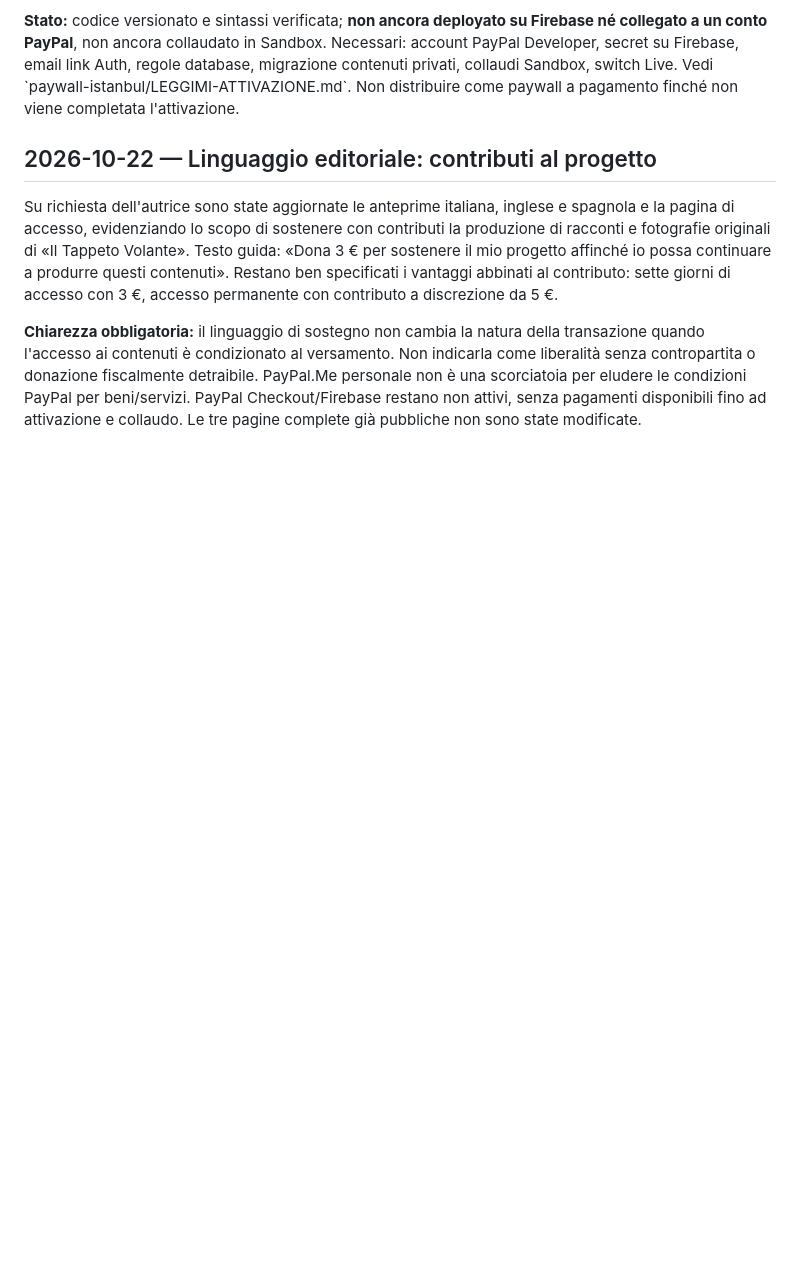
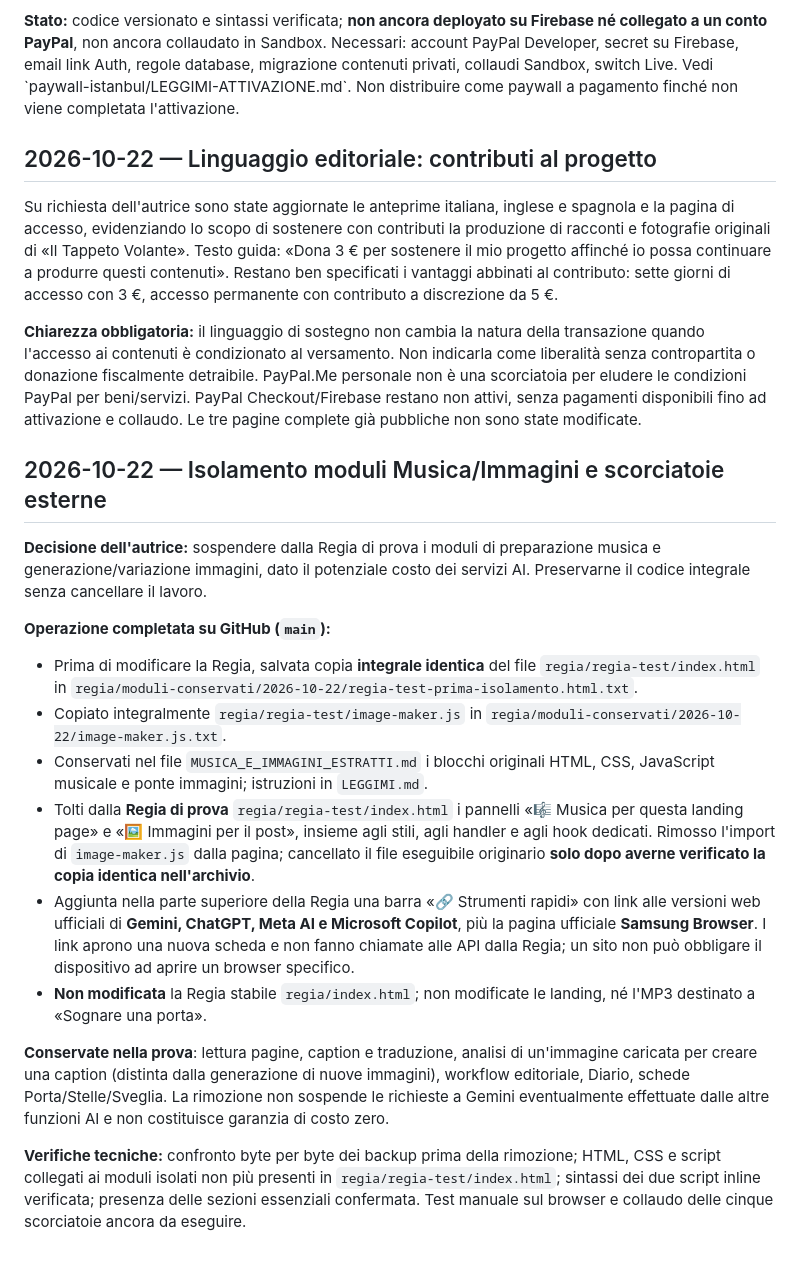
Before and after one commit to IlTappetoVolante/il-tappeto-volante, a Markdown page: regia/REGISTRO_IMPLEMENTAZIONI.md, the part around the change. GitHub-like rendering; blank space fills up the shorter version.

Commit message:
Registro Regia: moduli creativi costosi archiviati e scorciatoie esterne aggiunte

```diff
--- a/regia/REGISTRO_IMPLEMENTAZIONI.md
+++ b/regia/REGISTRO_IMPLEMENTAZIONI.md
@@ -101,3 +101,19 @@ Richiesta: predisporre per «Istanbul · Il Caos Affascinante» un ingresso sett
 Su richiesta dell'autrice sono state aggiornate le anteprime italiana, inglese e spagnola e la pagina di accesso, evidenziando lo scopo di sostenere con contributi la produzione di racconti e fotografie originali di «Il Tappeto Volante». Testo guida: «Dona 3 € per sostenere il mio progetto affinché io possa continuare a produrre questi contenuti». Restano ben specificati i vantaggi abbinati al contributo: sette giorni di accesso con 3 €, accesso permanente con contributo a discrezione da 5 €.
 
 **Chiarezza obbligatoria:** il linguaggio di sostegno non cambia la natura della transazione quando l'accesso ai contenuti è condizionato al versamento. Non indicarla come liberalità senza contropartita o donazione fiscalmente detraibile. PayPal.Me personale non è una scorciatoia per eludere le condizioni PayPal per beni/servizi. PayPal Checkout/Firebase restano non attivi, senza pagamenti disponibili fino ad attivazione e collaudo. Le tre pagine complete già pubbliche non sono state modificate.
+
+## 2026-10-22 — Isolamento moduli Musica/Immagini e scorciatoie esterne
+
+**Decisione dell'autrice:** sospendere dalla Regia di prova i moduli di preparazione musica e generazione/variazione immagini, dato il potenziale costo dei servizi AI. Preservarne il codice integrale senza cancellare il lavoro.
+
+**Operazione completata su GitHub (`main`):**
+- Prima di modificare la Regia, salvata copia **integrale identica** del file `regia/regia-test/index.html` in `regia/moduli-conservati/2026-10-22/regia-test-prima-isolamento.html.txt`.
+- Copiato integralmente `regia/regia-test/image-maker.js` in `regia/moduli-conservati/2026-10-22/image-maker.js.txt`.
+- Conservati nel file `MUSICA_E_IMMAGINI_ESTRATTI.md` i blocchi originali HTML, CSS, JavaScript musicale e ponte immagini; istruzioni in `LEGGIMI.md`.
+- Tolti dalla **Regia di prova** `regia/regia-test/index.html` i pannelli «🎼 Musica per questa landing page» e «🖼️ Immagini per il post», insieme agli stili, agli handler e agli hook dedicati. Rimosso l'import di `image-maker.js` dalla pagina; cancellato il file eseguibile originario **solo dopo averne verificato la copia identica nell'archivio**.
+- Aggiunta nella parte superiore della Regia una barra «🔗 Strumenti rapidi» con link alle versioni web ufficiali di **Gemini, ChatGPT, Meta AI e Microsoft Copilot**, più la pagina ufficiale **Samsung Browser**. I link aprono una nuova scheda e non fanno chiamate alle API dalla Regia; un sito non può obbligare il dispositivo ad aprire un browser specifico.
+- **Non modificata** la Regia stabile `regia/index.html`; non modificate le landing, né l'MP3 destinato a «Sognare una porta».
+
+**Conservate nella prova**: lettura pagine, caption e traduzione, analisi di un'immagine caricata per creare una caption (distinta dalla generazione di nuove immagini), workflow editoriale, Diario, schede Porta/Stelle/Sveglia. La rimozione non sospende le richieste a Gemini eventualmente effettuate dalle altre funzioni AI e non costituisce garanzia di costo zero.
+
+**Verifiche tecniche:** confronto byte per byte dei backup prima della rimozione; HTML, CSS e script collegati ai moduli isolati non più presenti in `regia/regia-test/index.html`; sintassi dei due script inline verificata; presenza delle sezioni essenziali confermata. Test manuale sul browser e collaudo delle cinque scorciatoie ancora da eseguire.
```
